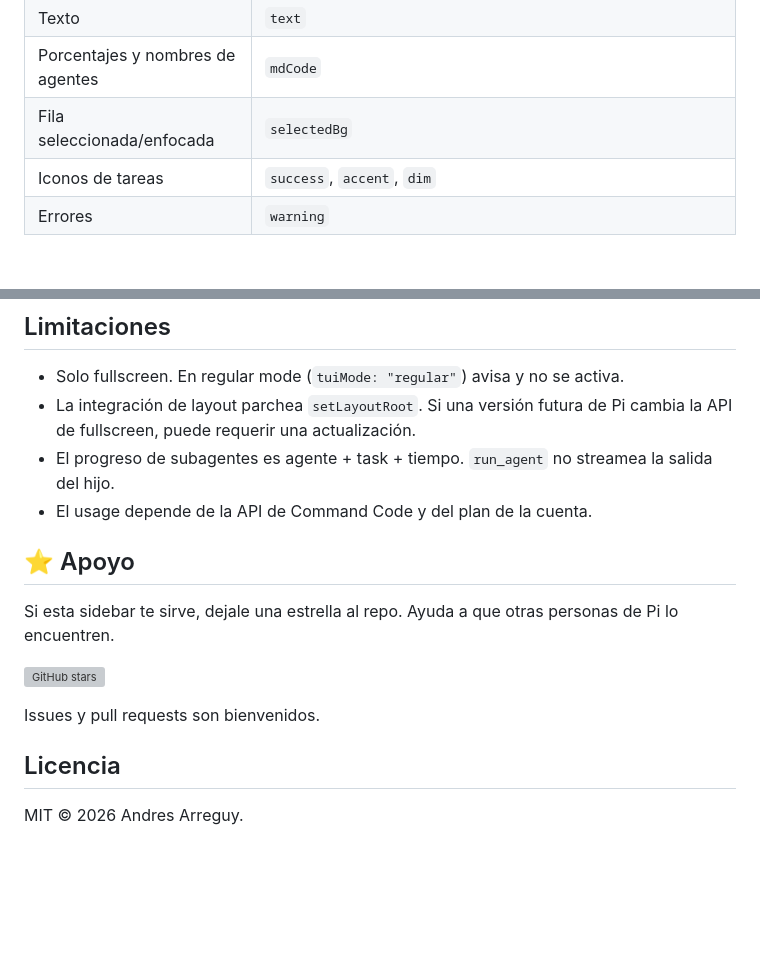
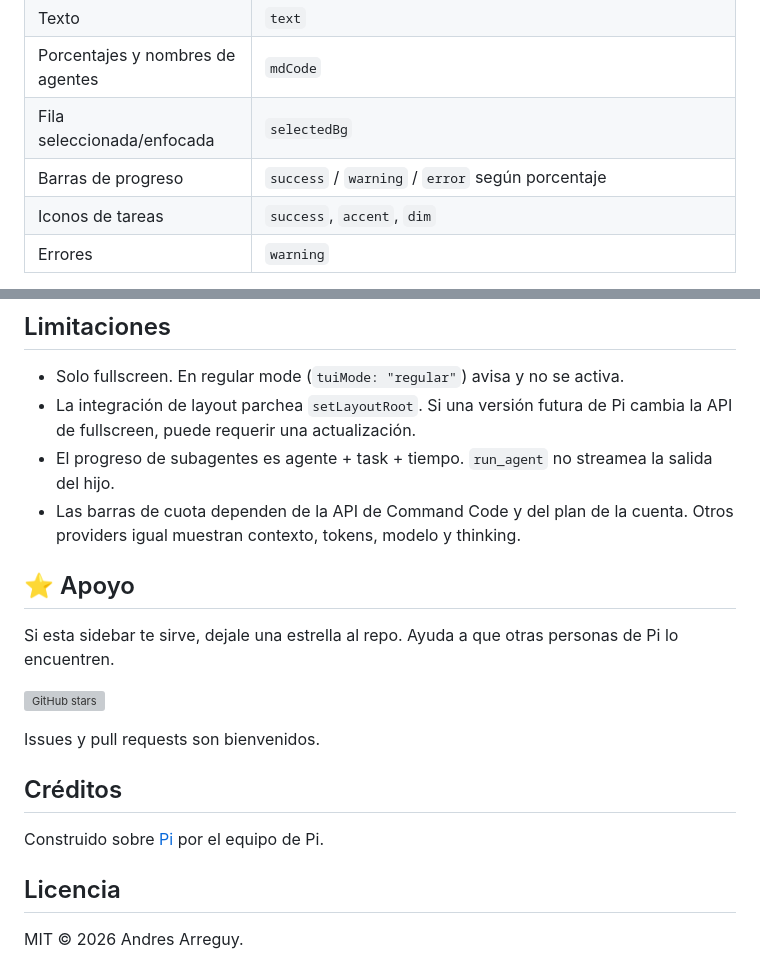
Before and after one commit to AndresArreguy/pi-personal-sidebar, a Markdown page: README.es.md, 2 parts joined by grey strips. Rendered like a GitHub page; blank space fills up the shorter version; grey boxes are pictures that could not be loaded.

```diff
--- a/README.es.md
+++ b/README.es.md
@@ -131,6 +135,7 @@ personalizado se aplica automáticamente.
 | Texto | `text` |
 | Porcentajes y nombres de agentes | `mdCode` |
 | Fila seleccionada/enfocada | `selectedBg` |
+| Barras de progreso | `success` / `warning` / `error` según porcentaje |
 | Iconos de tareas | `success`, `accent`, `dim` |
 | Errores | `warning` |
 
@@ -199,7 +204,8 @@ Después editá `index.ts`, `i18n.ts` o `quota.ts` y corré `/reload` en Pi.
   cambia la API de fullscreen, puede requerir una actualización.
 - El progreso de subagentes es agente + task + tiempo. `run_agent` no streamea la
   salida del hijo.
-- El usage depende de la API de Command Code y del plan de la cuenta.
+- Las barras de cuota dependen de la API de Command Code y del plan de la
+  cuenta. Otros providers igual muestran contexto, tokens, modelo y thinking.
 
 ## ⭐ Apoyo
 
@@ -209,6 +215,10 @@ Si esta sidebar te sirve, dejale una estrella al repo. Ayuda a que otras persona
 
 Issues y pull requests son bienvenidos.
 
+## Créditos
+
+Construido sobre [Pi](https://github.com/earendil-works/pi) por el equipo de Pi.
+
 ## Licencia
 
 MIT © 2026 Andres Arreguy.
```
Also changed, not shown: other parts of README.es.md (+10 -6 lines), CHANGELOG.md (+7 -0 lines), README.md (+15 -6 lines), assets/banner-v4.png (deleted), assets/banner-v5.png (added), 5 other files.
